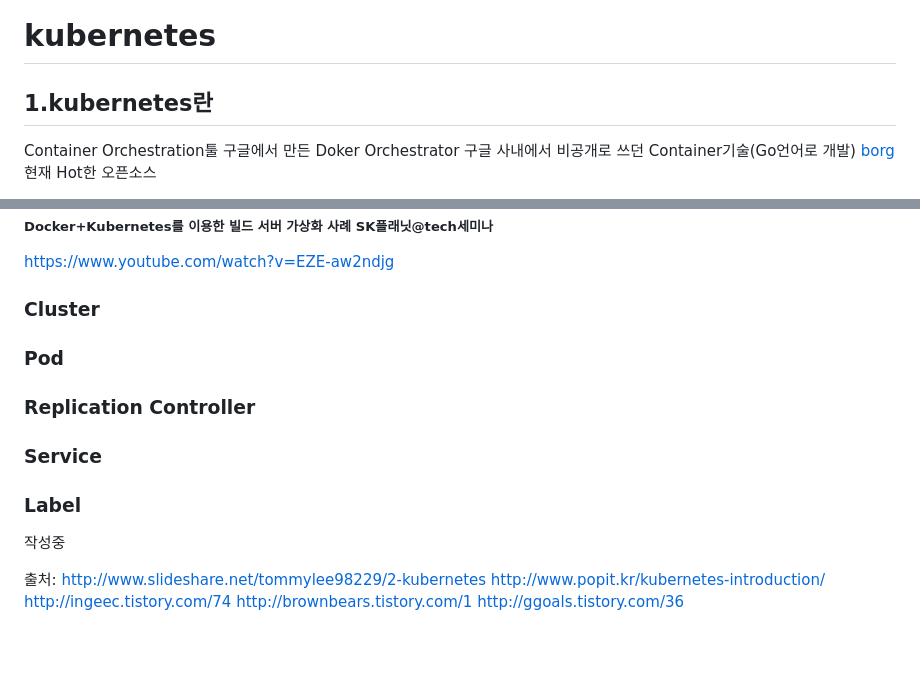
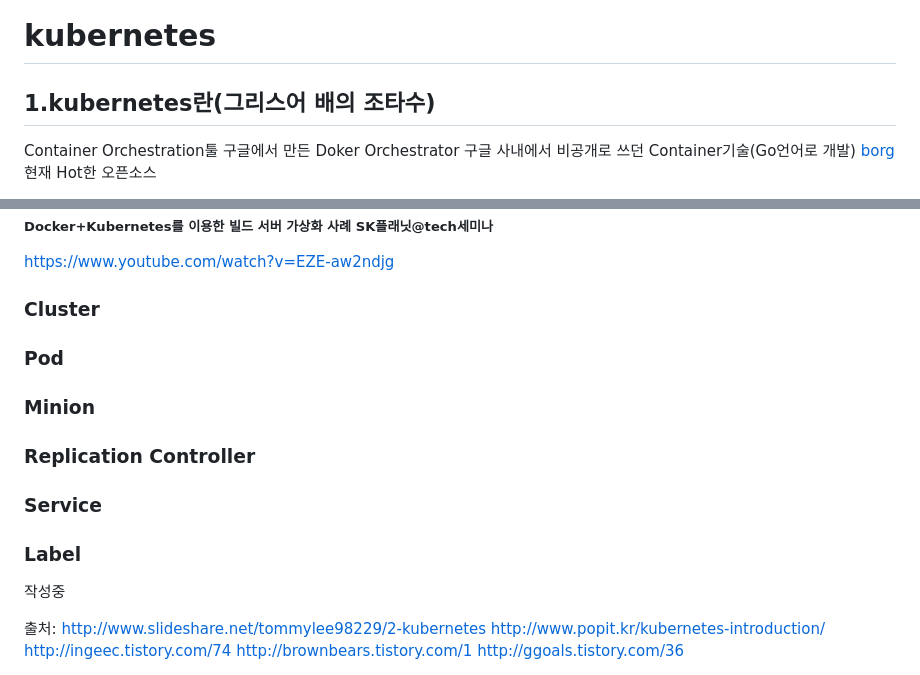
Before and after one commit to namgunghyeon/wiki, a Markdown page: mark-down/kubernetes.md, 2 parts joined by grey strips. Rendered like a GitHub page; blank space fills up the shorter version.

```diff
--- a/mark-down/kubernetes.md
+++ b/mark-down/kubernetes.md
@@ -1,5 +1,5 @@
 # kubernetes
-## 1.kubernetes란
+## 1.kubernetes란(그리스어 배의 조타수)
 Container Orchestration툴
 구글에서 만든 Doker Orchestrator 구글 사내에서 비공개로 쓰던 Container기술(Go언어로 개발) [borg](http://research.google.com/pubs/pub43438.html)
 현재 Hot한 오픈소스
@@ -14,10 +14,10 @@ https://www.youtube.com/watch?v=EZE-aw2ndjg
 
 ### Cluster
 ### Pod
+### Minion
 ### Replication Controller
 ### Service
 ### Label
-
 
 
 작성중
```
Also changed, not shown: mark-down/influxdb.md (+75 -2 lines), mark-down/zookeeper.md (+2 -1 lines), images/kubernetes/스크린샷 2016-12-08 오전 12.13.02.png (added), images/kubernetes/스크린샷 2016-12-08 오전 12.13.26.png (added), images/kubernetes/스크린샷 2016-12-08 오전 12.13.38.png (added).
